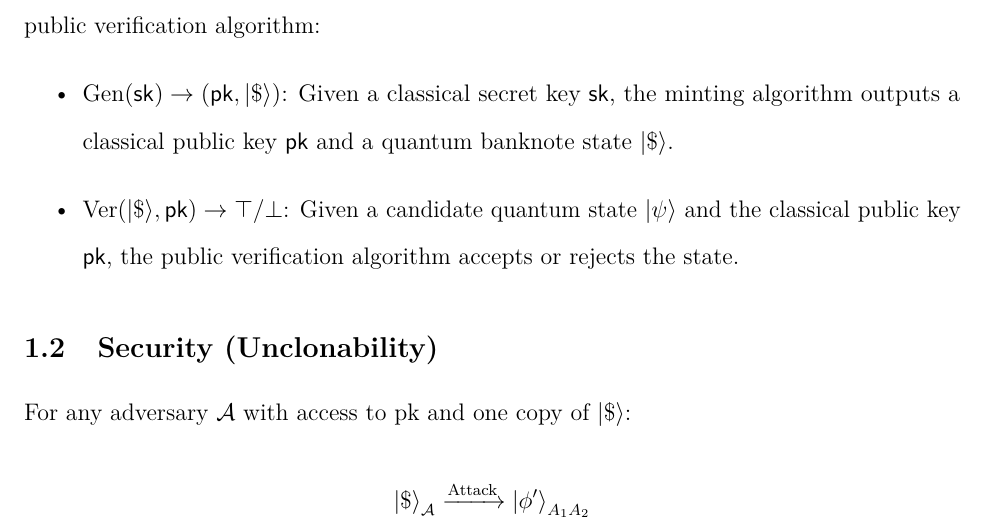
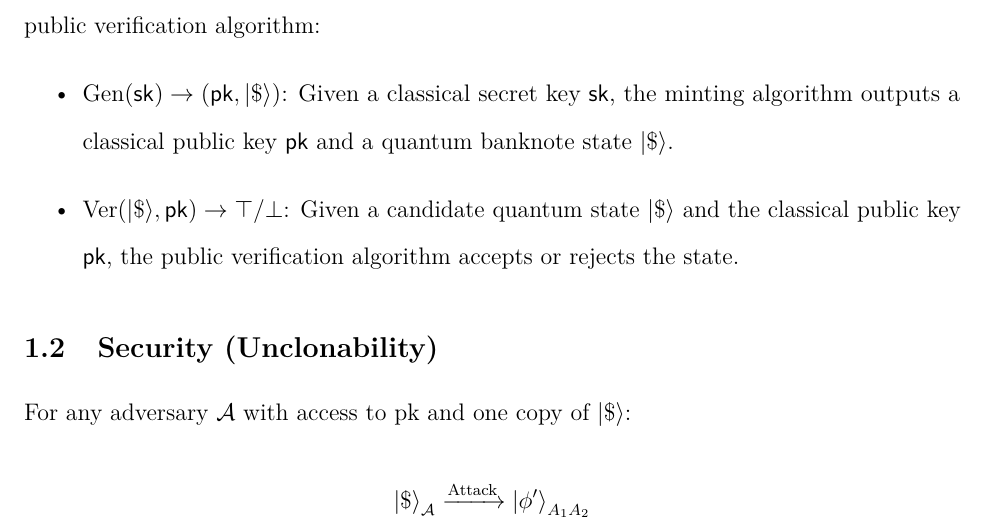
Before and after one commit to Xiaoyu-Ouyang/Proposition2, a LaTeX paper (main.tex): part of page 3 of 7, cut so that both start at the same text. Compiled offline with pdfLaTeX.

Commit message:
Updates from Overleaf

```diff
--- a/main.tex
+++ b/main.tex
@@ -86,7 +86,7 @@ The central question is then whether one can construct $H$ so that its valid gro
 A public-key quantum money scheme consists of an efficient minting algorithm and an efficient public verification algorithm:
 \begin{itemize}
     \item $\mathrm{Gen}(\mathsf{sk}) \to (\mathsf{pk}, |\$\rangle)$: Given a classical secret key $\mathsf{sk}$, the minting algorithm outputs a classical public key $\mathsf{pk}$ and a quantum banknote state $|\$\rangle$.
-    \item $\mathrm{Ver}(|\$\rangle,\mathsf{pk}) \to \top / \bot$: Given a candidate quantum state $|\psi\rangle$ and the classical public key $\mathsf{pk}$, the public verification algorithm accepts or rejects the state.
+    \item $\mathrm{Ver}(|\$\rangle,\mathsf{pk}) \to \top / \bot$: Given a candidate quantum state $|\$\rangle$ and the classical public key $\mathsf{pk}$, the public verification algorithm accepts or rejects the state.
 \end{itemize}
 
 \subsection{Security (Unclonability)}
```
